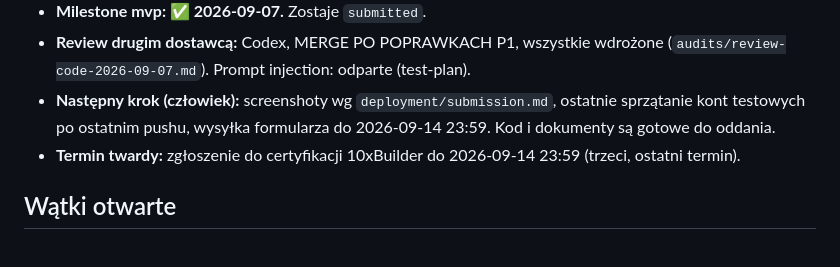
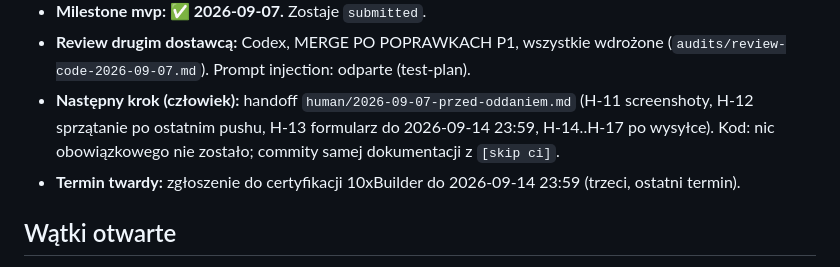
Before and after one commit to overblast-sketch/app-10xcards, a Markdown page: PROJECT_STATUS.md, the part around the change. GitHub-like rendering.

```diff
--- a/PROJECT_STATUS.md
+++ b/PROJECT_STATUS.md
@@ -21,9 +21,10 @@ mieszkają wyłącznie tam (M-003 pkt 5).
 - **Milestone mvp: ✅ 2026-09-07.** Zostaje `submitted`.
 - **Review drugim dostawcą:** Codex, MERGE PO POPRAWKACH P1, wszystkie wdrożone
   (`audits/review-code-2026-09-07.md`). Prompt injection: odparte (test-plan).
-- **Następny krok (człowiek):** screenshoty wg `deployment/submission.md`,
-  ostatnie sprzątanie kont testowych po ostatnim pushu, wysyłka formularza
-  do 2026-09-14 23:59. Kod i dokumenty są gotowe do oddania.
+- **Następny krok (człowiek):** handoff `human/2026-09-07-przed-oddaniem.md`
+  (H-11 screenshoty, H-12 sprzątanie po ostatnim pushu, H-13 formularz do
+  2026-09-14 23:59, H-14..H-17 po wysyłce). Kod: nic obowiązkowego nie zostało;
+  commity samej dokumentacji z `[skip ci]`.
 - **Termin twardy:** zgłoszenie do certyfikacji 10xBuilder do 2026-09-14 23:59
   (trzeci, ostatni termin).
 
```
Also changed, not shown: human/2026-09-07-przed-oddaniem.md (added, +66 -0 lines).
